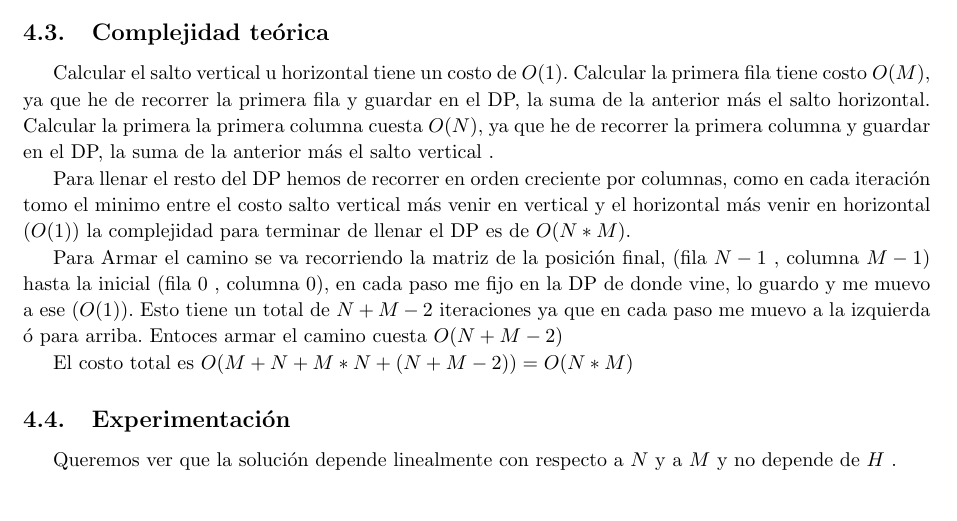
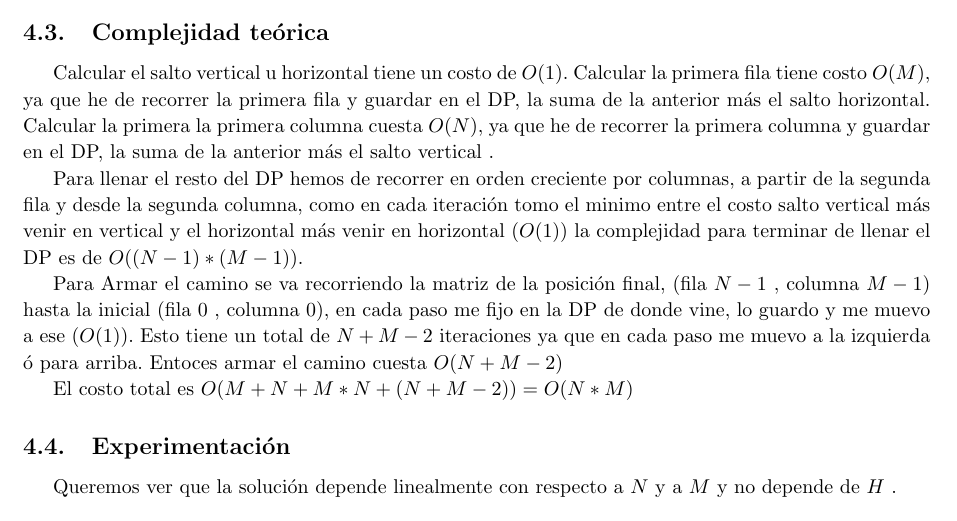
Before and after one commit to francofrizzo/aed3-tp2, a LaTeX document (latex/informe.tex, which reads latex/ej3.tex): part of page 15 of 19, cut so that both start at the same text. Compiled offline with pdfLaTeX.

Commit message:
refactor latex

```diff
--- a/latex/ej3.tex
+++ b/latex/ej3.tex
@@ -327,7 +327,7 @@
 
     Calcular el salto vertical u horizontal tiene un costo de $O(1)$. Calcular la primera fila tiene costo $O(M)$, ya que he de recorrer la primera fila y guardar en el DP, la suma de la anterior más el salto horizontal. Calcular la primera la primera columna cuesta $O(N)$, ya que he de recorrer la primera columna y guardar en el DP,  la suma de la anterior más el salto vertical .
 
-    Para llenar el resto del DP hemos de recorrer en orden creciente por columnas, como en cada iteración tomo el minimo entre el costo salto vertical más venir en vertical y el horizontal más venir en horizontal ($O(1)$) la complejidad para terminar de llenar el DP es de $O(N*M)$.
+    Para llenar el resto del DP hemos de recorrer en orden creciente por columnas, a partir de la segunda fila y desde la segunda columna, como en cada iteración tomo el minimo entre el costo salto vertical más venir en vertical y el horizontal más venir en horizontal ($O(1)$) la complejidad para terminar de llenar el DP es de $O((N -1)*(M-1))$.
 
     Para Armar el camino se va recorriendo la matriz de la posición final, (fila $N - 1$ , columna $M - 1$) hasta la inicial (fila $0$ , columna $0$), en cada paso me fijo en la DP de donde vine, lo guardo y me muevo a ese ($O(1)$). Esto tiene un total de $N + M - 2$ iteraciones ya que en cada paso me muevo a la izquierda ó para arriba. Entoces armar el camino cuesta $O(N + M - 2)$
 
```
